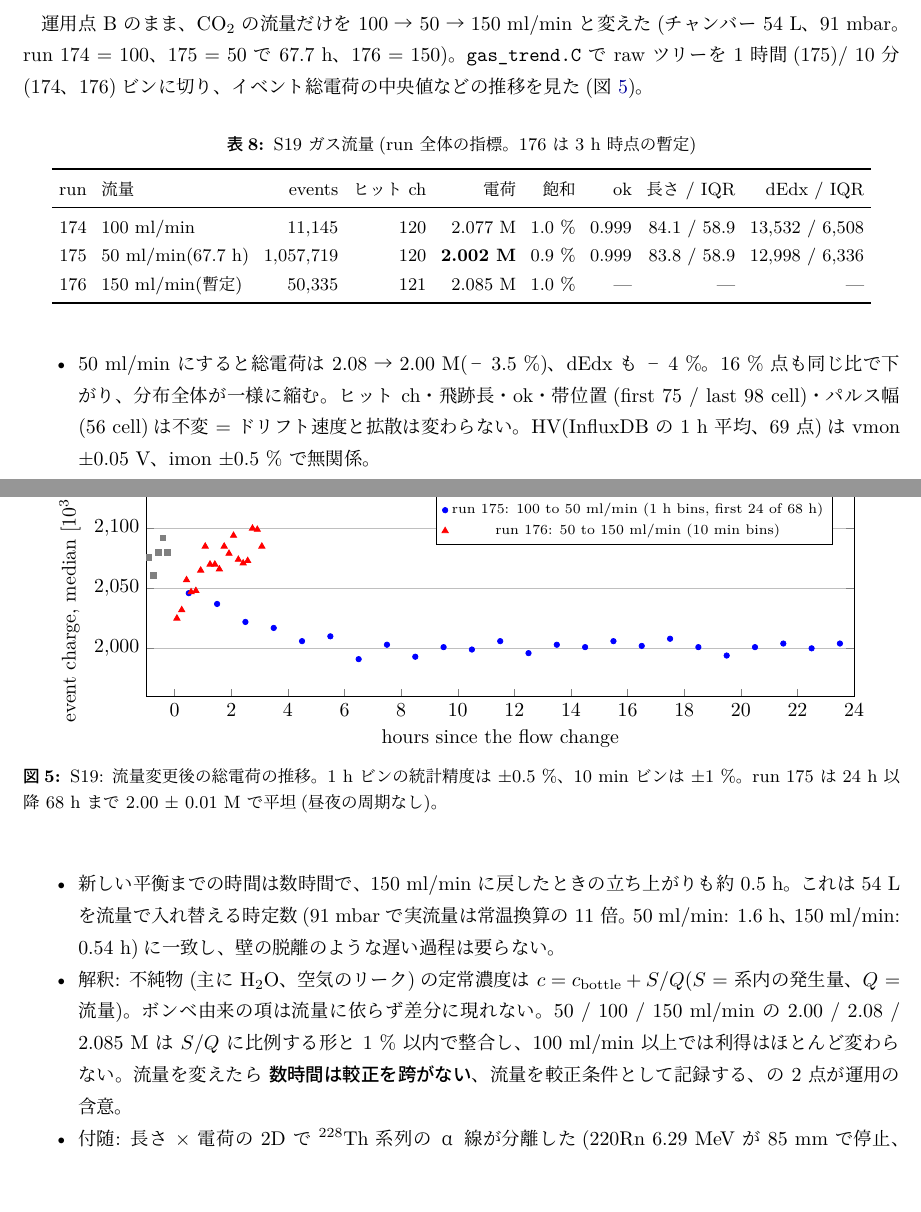
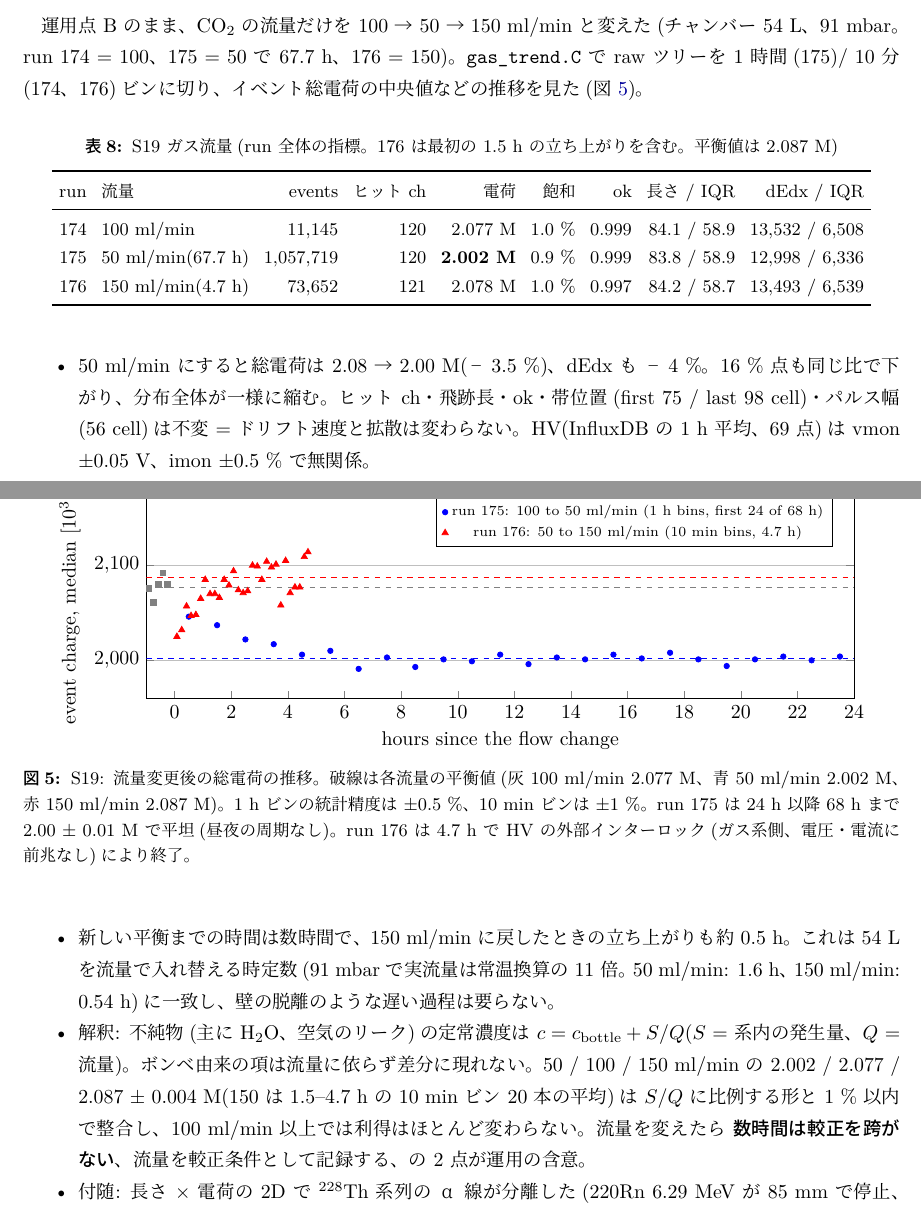
Before and after one commit to aogaki/tpcdaq-rs, a LaTeX document (docs/reports/2026-10_scan/scan_report_2026-10.tex): two parts of pages 8 and 9 of 14, joined at a grey line, cut so that both start at the same text. The pictures show the PDF file docs/reports/2026-10_scan/scan_report_2026-10.pdf that the author committed with the source.

Commit message:
160/161: S19 を run 176(150 ml/min)の確定値で更新 — 図に 4.7 h 分と平衡値の破線、表に標準指標
Co-Authored-By: Claude Opus 5.5 <noreply@anthropic.com>

```diff
--- a/docs/reports/2026-10_scan/scan_report_2026-10.tex
+++ b/docs/reports/2026-10_scan/scan_report_2026-10.tex
@@ -289,30 +289,33 @@ run & 設定 & events & kB/ev & ヒット ch & 総電荷 & 飽和 & ok & 長さ
 \texttt{gas\_trend.C} で raw ツリーを 1 時間(175)/ 10 分(174、176)ビンに切り、イベント総電荷の中央値などの推移を見た(図~\ref{fig:gas})。
 
 \begin{table}[h]\centering\small
-\caption{S19 ガス流量(run 全体の指標。176 は 3 h 時点の暫定)}
+\caption{S19 ガス流量(run 全体の指標。176 は最初の 1.5 h の立ち上がりを含む。平衡値は 2.087 M)}
 \begin{tabular}{rlrrrrrrr}
 \toprule
 run & 流量 & events & ヒット ch & 電荷 & 飽和 & ok & 長さ / IQR & dEdx / IQR \\
 \midrule
 174 & 100 ml/min & 11,145 & 120 & 2.077 M & 1.0 \% & 0.999 & 84.1 / 58.9 & 13,532 / 6,508 \\
 175 & 50 ml/min(67.7 h) & 1,057,719 & 120 & \textbf{2.002 M} & 0.9 \% & 0.999 & 83.8 / 58.9 & 12,998 / 6,336 \\
-176 & 150 ml/min(暫定) & 50,335 & 121 & 2.085 M & 1.0 \% & --- & --- & --- \\
+176 & 150 ml/min(4.7 h) & 73,652 & 121 & 2.078 M & 1.0 \% & 0.997 & 84.2 / 58.7 & 13,493 / 6,539 \\
 \bottomrule
 \end{tabular}
 \end{table}
 
 \begin{figure}[h]\centering
 \begin{tikzpicture}
-\begin{axis}[width=0.9\textwidth,height=6cm,xlabel={hours since the flow change},ylabel={event charge, median [$10^3$ ADC]},ymin=1960,ymax=2150,xmin=-1,xmax=24,ymajorgrids=true,legend pos=north east,legend style={font=\scriptsize}]
+\begin{axis}[width=0.9\textwidth,height=6cm,xlabel={hours since the flow change},ylabel={event charge, median [$10^3$ ADC]},ymin=1960,ymax=2200,xmin=-1,xmax=24,ymajorgrids=true,legend pos=north east,legend style={font=\scriptsize}]
 \addplot[only marks,mark=square*,gray,mark size=1.5pt] coordinates {(-0.92,2076) (-0.75,2061) (-0.58,2080) (-0.42,2092) (-0.25,2080)};
 \addlegendentry{run 174: 100 ml/min (10 min bins)}
 \addplot[only marks,mark=*,blue,mark size=1.5pt] coordinates {(0.50,2046) (1.50,2037) (2.50,2022) (3.50,2017) (4.50,2006) (5.50,2010) (6.50,1991) (7.50,2003) (8.50,1993) (9.50,2001) (10.50,1999) (11.50,2006) (12.50,1996) (13.50,2003) (14.50,2001) (15.50,2006) (16.50,2002) (17.50,2008) (18.50,2001) (19.50,1994) (20.50,2001) (21.50,2004) (22.50,2000) (23.50,2004)};
 \addlegendentry{run 175: 100 to 50 ml/min (1 h bins, first 24 of 68 h)}
-\addplot[only marks,mark=triangle*,red,mark size=2pt] coordinates {(0.08,2025) (0.25,2032) (0.42,2057) (0.58,2047) (0.75,2048) (0.92,2065) (1.08,2085) (1.25,2070) (1.42,2070) (1.58,2066) (1.75,2085) (1.92,2079) (2.08,2094) (2.25,2074) (2.42,2071) (2.58,2073) (2.75,2100) (2.92,2099) (3.08,2085)};
-\addlegendentry{run 176: 50 to 150 ml/min (10 min bins)}
+\addplot[only marks,mark=triangle*,red,mark size=2pt] coordinates {(0.08,2025) (0.25,2032) (0.42,2057) (0.58,2047) (0.75,2048) (0.92,2065) (1.08,2085) (1.25,2070) (1.42,2070) (1.58,2066) (1.75,2085) (1.92,2079) (2.08,2094) (2.25,2074) (2.42,2071) (2.58,2073) (2.75,2100) (2.92,2099) (3.08,2085) (3.25,2104) (3.42,2098) (3.58,2101) (3.75,2058) (3.92,2105) (4.08,2071) (4.25,2077) (4.42,2077) (4.58,2109) (4.71,2114)};
+\addlegendentry{run 176: 50 to 150 ml/min (10 min bins, 4.7 h)}
+\addplot[gray,dashed,forget plot,domain=-1:24,samples=2] {2077};
+\addplot[blue,dashed,forget plot,domain=-1:24,samples=2] {2002};
+\addplot[red,dashed,forget plot,domain=-1:24,samples=2] {2087};
 \end{axis}
 \end{tikzpicture}
-\caption{S19: 流量変更後の総電荷の推移。1 h ビンの統計精度は ±0.5 \%、10 min ビンは ±1 \%。run 175 は 24 h 以降 68 h まで 2.00 ± 0.01 M で平坦(昼夜の周期なし)。}
+\caption{S19: 流量変更後の総電荷の推移。破線は各流量の平衡値(灰 100 ml/min 2.077 M、青 50 ml/min 2.002 M、赤 150 ml/min 2.087 M)。1 h ビンの統計精度は ±0.5 \%、10 min ビンは ±1 \%。run 175 は 24 h 以降 68 h まで 2.00 ± 0.01 M で平坦(昼夜の周期なし)。run 176 は 4.7 h で HV の外部インターロック(ガス系側、電圧・電流に前兆なし)により終了。}
 \label{fig:gas}
 \end{figure}
 
```
Also changed, not shown: TODO/160_scan_report_2026-10.md (+2 -1 lines), TODO/archive/161_gas_flow_runs_174_175.md (+7 -0 lines), docs/SCANS_ja.md (+3 -2 lines), docs/reports/2026-10_scan/scan_report_2026-10.pdf, docs/reports/2026-10_scan/scan_report_2026-10.tex (2 more changed lines), 1 other file.
